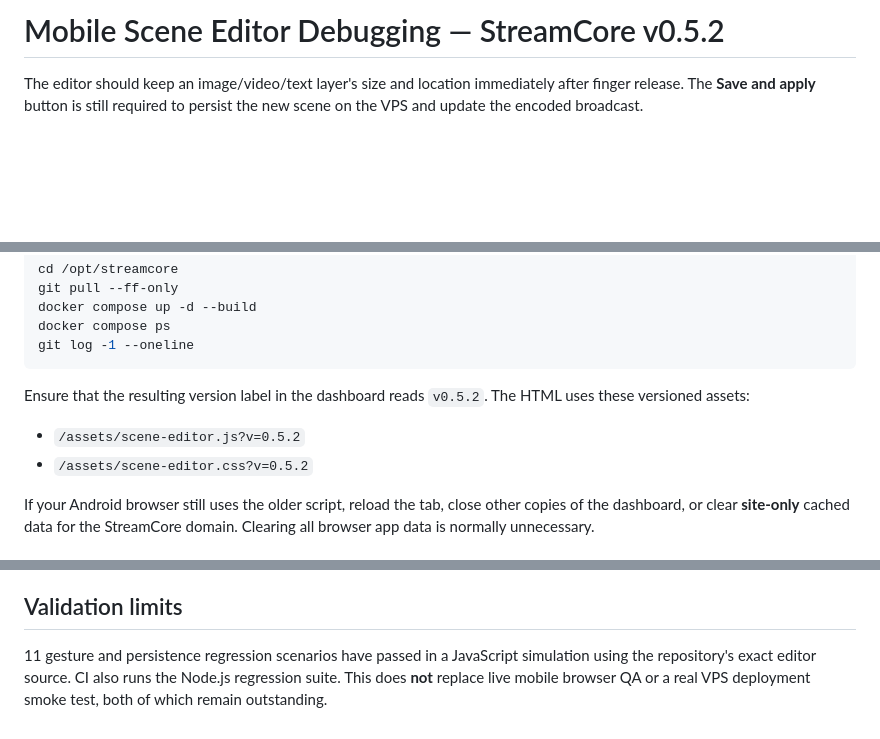
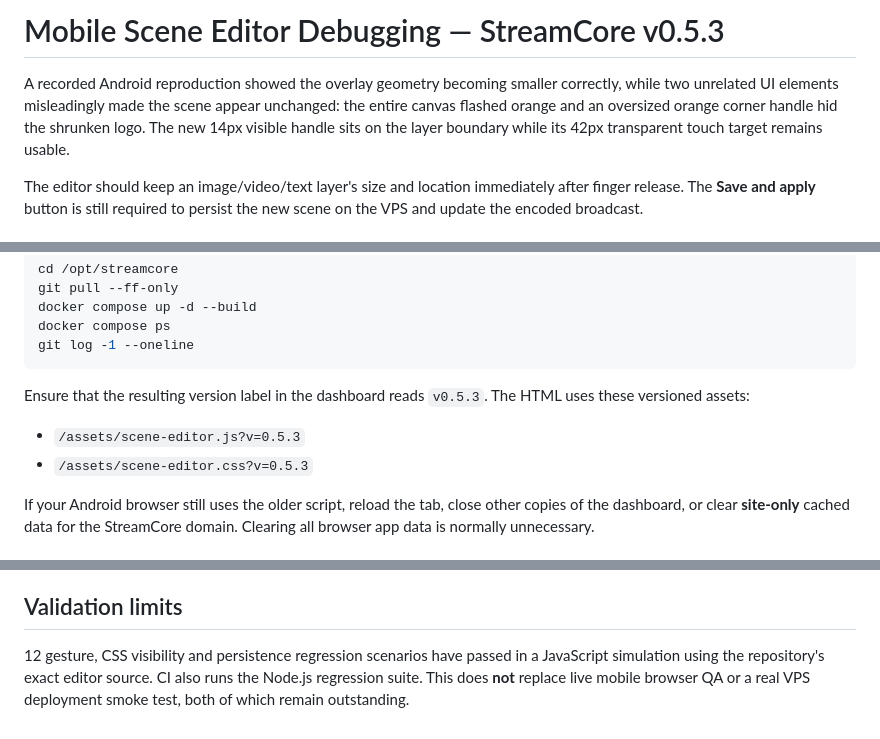
Before and after one commit to hazhanhasani/obs-, a Markdown page: docs/MOBILE_SCENE_DEBUG.md, 3 parts joined by grey strips. Rendered like a GitHub page; blank space fills up the shorter version.

Commit message:
docs(scene-mobile): document v0.5.3 recording findings and validation

````diff
--- a/docs/MOBILE_SCENE_DEBUG.md
+++ b/docs/MOBILE_SCENE_DEBUG.md
@@ -1,4 +1,10 @@
-# Mobile Scene Editor Debugging — StreamCore v0.5.2
+# Mobile Scene Editor Debugging — StreamCore v0.5.3
+
+A recorded Android reproduction showed the overlay geometry becoming smaller
+correctly, while two unrelated UI elements misleadingly made the scene appear
+unchanged: the entire canvas flashed orange and an oversized orange corner
+handle hid the shrunken logo. The new 14px visible handle sits on the layer
+boundary while its 42px transparent touch target remains usable.
 
 The editor should keep an image/video/text layer's size and location immediately
 after finger release. The **Save and apply** button is still required to persist
@@ -22,10 +28,10 @@ git log -1 --oneline
 ```
 
 Ensure that the resulting version label in the dashboard reads
-`v0.5.2`. The HTML uses these versioned assets:
+`v0.5.3`. The HTML uses these versioned assets:
 
-- `/assets/scene-editor.js?v=0.5.2`
-- `/assets/scene-editor.css?v=0.5.2`
+- `/assets/scene-editor.js?v=0.5.3`
+- `/assets/scene-editor.css?v=0.5.3`
 
 If your Android browser still uses the older script, reload the tab, close
 other copies of the dashboard, or clear **site-only** cached data for the
@@ -79,7 +85,7 @@ admin passwords, private stream keys, or the `.env` file.**
 
 ## Validation limits
 
-11 gesture and persistence regression scenarios have passed in a JavaScript
+12 gesture, CSS visibility and persistence regression scenarios have passed in a JavaScript
 simulation using the repository's exact editor source. CI also runs the
 Node.js regression suite. This does **not** replace live mobile browser QA or
 a real VPS deployment smoke test, both of which remain outstanding.
````
